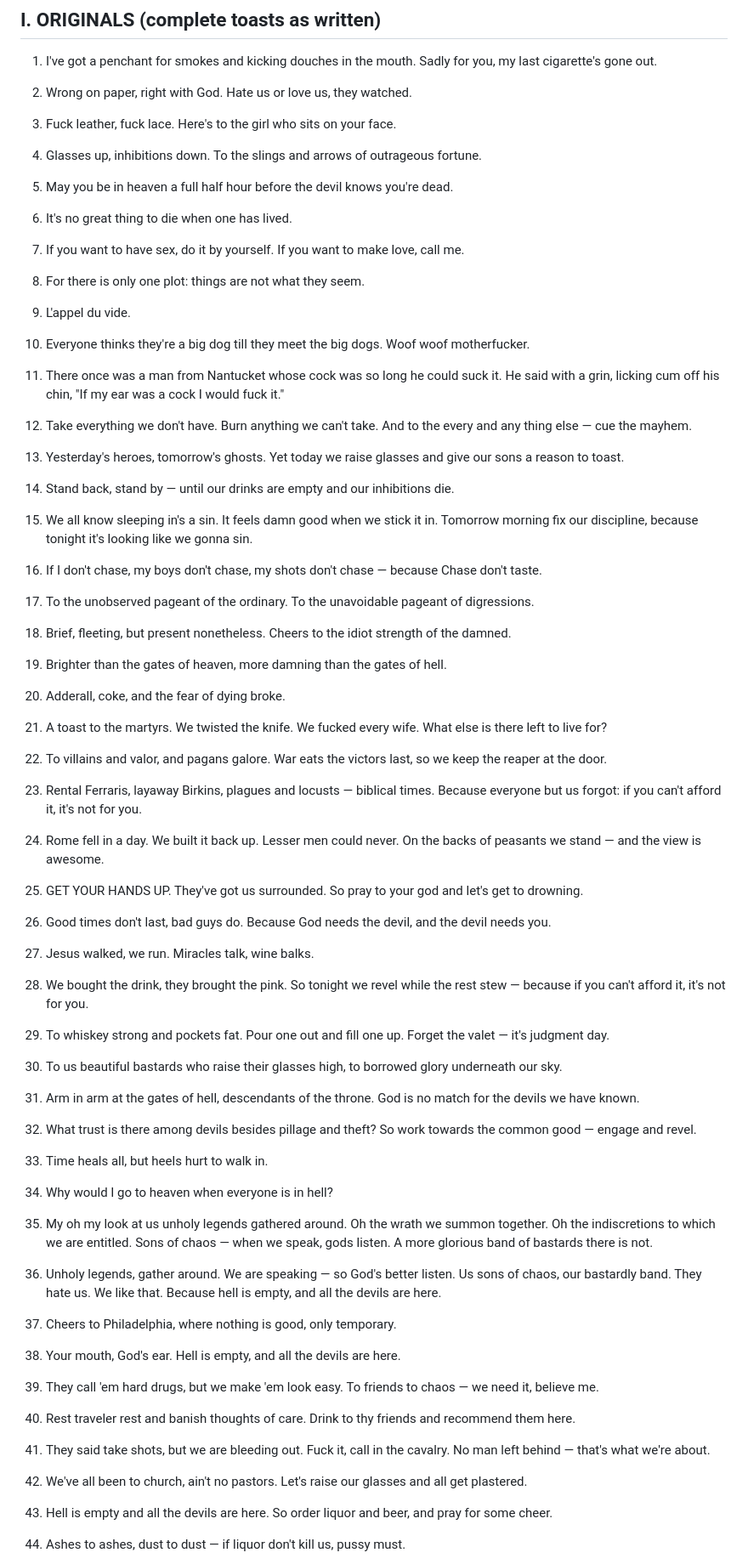
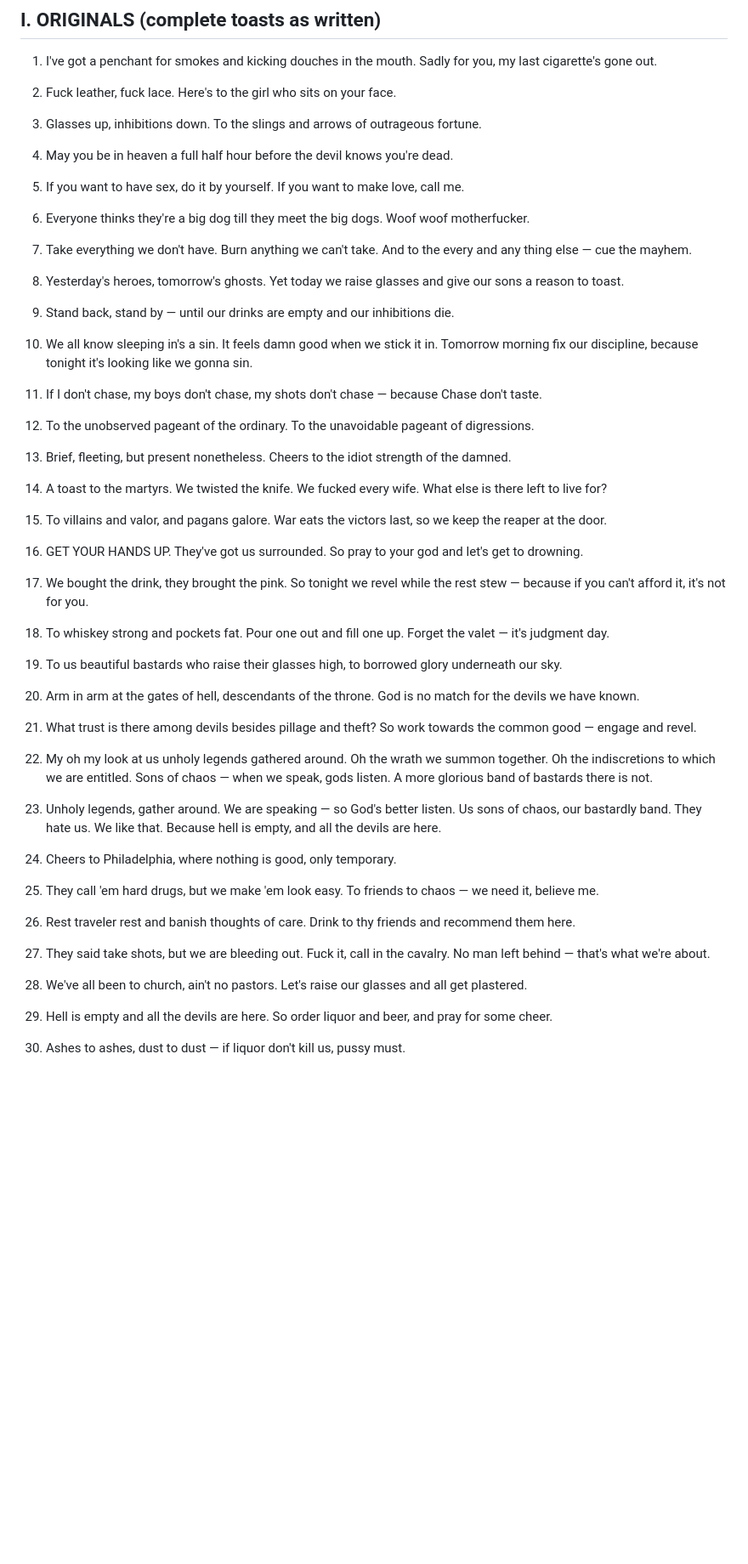
Before and after one commit to ncmills/slidetackled, a Markdown page: toasts.md, the part around one of its changes. Shown at 85% size. GitHub-like rendering; blank space fills up the shorter version.

```diff
--- a/toasts.md
+++ b/toasts.md
@@ -9,152 +9,112 @@
 1. I've got a penchant for smokes and kicking douches in the mouth.
 Sadly for you, my last cigarette's gone out.
 
-2. Wrong on paper, right with God.
-Hate us or love us, they watched.
-
-3. Fuck leather, fuck lace.
+2. Fuck leather, fuck lace.
 Here's to the girl who sits on your face.
 
-4. Glasses up, inhibitions down.
+3. Glasses up, inhibitions down.
 To the slings and arrows of outrageous fortune.
 
-5. May you be in heaven a full half hour before the devil knows you're dead.
+4. May you be in heaven a full half hour before the devil knows you're dead.
 
-6. It's no great thing to die when one has lived.
-
-7. If you want to have sex, do it by yourself.
+5. If you want to have sex, do it by yourself.
 If you want to make love, call me.
 
-8. For there is only one plot: things are not what they seem.
-
-9. L'appel du vide.
-
-10. Everyone thinks they're a big dog till they meet the big dogs.
+6. Everyone thinks they're a big dog till they meet the big dogs.
 Woof woof motherfucker.
 
-11. There once was a man from Nantucket
-whose cock was so long he could suck it.
-He said with a grin, licking cum off his chin,
-"If my ear was a cock I would fuck it."
-
-12. Take everything we don't have.
+7. Take everything we don't have.
 Burn anything we can't take.
 And to the every and any thing else — cue the mayhem.
 
-13. Yesterday's heroes, tomorrow's ghosts.
+8. Yesterday's heroes, tomorrow's ghosts.
 Yet today we raise glasses and give our sons a reason to toast.
 
-14. Stand back, stand by —
+9. Stand back, stand by —
 until our drinks are empty and our inhibitions die.
 
-15. We all know sleeping in's a sin.
+10. We all know sleeping in's a sin.
 It feels damn good when we stick it in.
 Tomorrow morning fix our discipline,
 because tonight it's looking like we gonna sin.
 
-16. If I don't chase, my boys don't chase, my shots don't chase —
+11. If I don't chase, my boys don't chase, my shots don't chase —
 because Chase don't taste.
 
-17. To the unobserved pageant of the ordinary.
+12. To the unobserved pageant of the ordinary.
 To the unavoidable pageant of digressions.
 
-18. Brief, fleeting, but present nonetheless.
+13. Brief, fleeting, but present nonetheless.
 Cheers to the idiot strength of the damned.
 
-19. Brighter than the gates of heaven,
-more damning than the gates of hell.
-
-20. Adderall, coke, and the fear of dying broke.
-
-21. A toast to the martyrs.
+14. A toast to the martyrs.
 We twisted the knife.
 We fucked every wife.
 What else is there left to live for?
 
-22. To villains and valor, and pagans galore.
+15. To villains and valor, and pagans galore.
 War eats the victors last,
 so we keep the reaper at the door.
 
-23. Rental Ferraris, layaway Birkins, plagues and locusts — biblical times.
-Because everyone but us forgot: if you can't afford it, it's not for you.
-
-24. Rome fell in a day.
-We built it back up. Lesser men could never.
-On the backs of peasants we stand —
-and the view is awesome.
-
-25. GET YOUR HANDS UP.
+16. GET YOUR HANDS UP.
 They've got us surrounded.
 So pray to your god
 and let's get to drowning.
 
-26. Good times don't last, bad guys do.
-Because God needs the devil, and the devil needs you.
-
-27. Jesus walked, we run.
-Miracles talk, wine balks.
-
-28. We bought the drink, they brought the pink.
+17. We bought the drink, they brought the pink.
 So tonight we revel while the rest stew —
 because if you can't afford it, it's not for you.
 
-29. To whiskey strong and pockets fat.
+18. To whiskey strong and pockets fat.
 Pour one out and fill one up.
 Forget the valet — it's judgment day.
 
-30. To us beautiful bastards
+19. To us beautiful bastards
 who raise their glasses high,
 to borrowed glory underneath our sky.
 
-31. Arm in arm at the gates of hell,
+20. Arm in arm at the gates of hell,
 descendants of the throne.
 God is no match
 for the devils we have known.
 
-32. What trust is there among devils
+21. What trust is there among devils
 besides pillage and theft?
 So work towards the common good —
 engage and revel.
 
-33. Time heals all, but heels hurt to walk in.
-
-34. Why would I go to heaven when everyone is in hell?
-
-35. My oh my look at us unholy legends gathered around.
+22. My oh my look at us unholy legends gathered around.
 Oh the wrath we summon together.
 Oh the indiscretions to which we are entitled.
 Sons of chaos — when we speak, gods listen.
 A more glorious band of bastards there is not.
 
-36. Unholy legends, gather around.
+23. Unholy legends, gather around.
 We are speaking — so God's better listen.
 Us sons of chaos, our bastardly band.
 They hate us. We like that.
 Because hell is empty, and all the devils are here.
 
-37. Cheers to Philadelphia, where nothing is good, only temporary.
+24. Cheers to Philadelphia, where nothing is good, only temporary.
 
-38. Your mouth, God's ear.
-Hell is empty, and all the devils are here.
-
-39. They call 'em hard drugs,
+25. They call 'em hard drugs,
 but we make 'em look easy.
 To friends to chaos —
 we need it, believe me.
 
-40. Rest traveler rest and banish thoughts of care.
+26. Rest traveler rest and banish thoughts of care.
 Drink to thy friends and recommend them here.
 
-41. They said take shots, but we are bleeding out.
+27. They said take shots, but we are bleeding out.
 Fuck it, call in the cavalry.
 No man left behind — that's what we're about.
 
-42. We've all been to church, ain't no pastors.
+28. We've all been to church, ain't no pastors.
 Let's raise our glasses and all get plastered.
 
-43. Hell is empty and all the devils are here.
+29. Hell is empty and all the devils are here.
 So order liquor and beer, and pray for some cheer.
 
-44. Ashes to ashes, dust to dust —
+30. Ashes to ashes, dust to dust —
 if liquor don't kill us, pussy must.
 
```
Also changed, not shown: other parts of toasts.md (+25 -74 lines).
